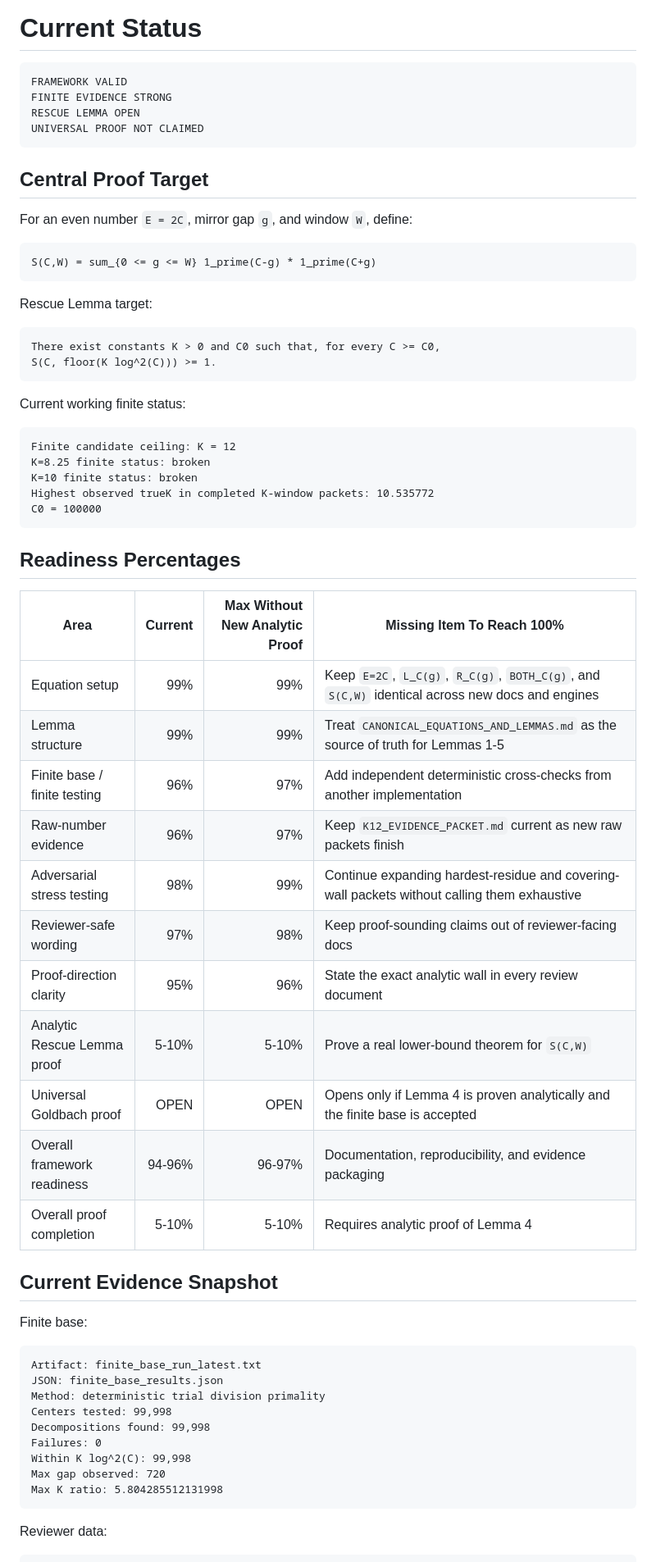
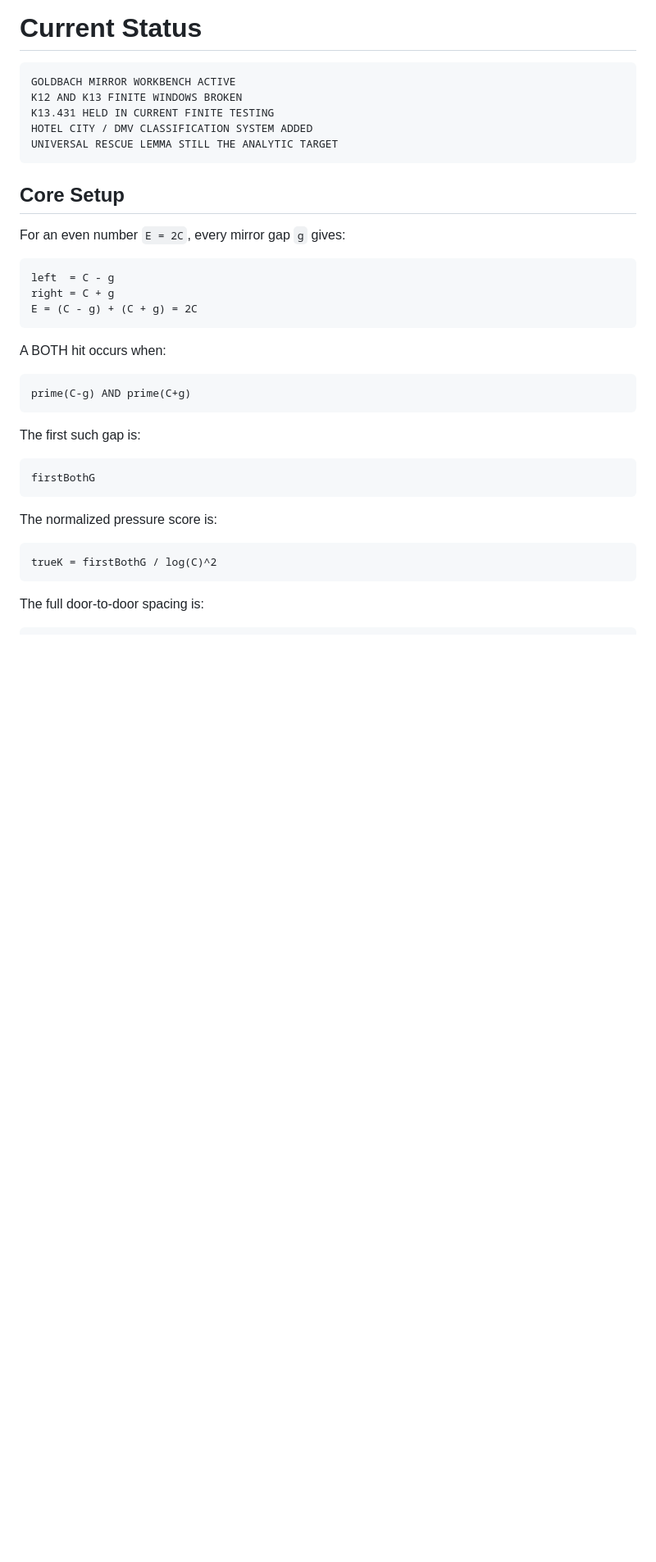
Before and after one commit to lv300-max/Goldbach, a Markdown page: CURRENT_STATUS.md, the part around one of its changes. Shown at 82% size. Rendered like a GitHub page; blank space fills up the shorter version.

````diff
--- a/CURRENT_STATUS.md
+++ b/CURRENT_STATUS.md
@@ -1,69 +1,41 @@
 # Current Status
 
 ```text
-FRAMEWORK VALID
-FINITE EVIDENCE STRONG
-RESCUE LEMMA OPEN
-UNIVERSAL PROOF NOT CLAIMED
+GOLDBACH MIRROR WORKBENCH ACTIVE
+K12 AND K13 FINITE WINDOWS BROKEN
+K13.431 HELD IN CURRENT FINITE TESTING
+HOTEL CITY / DMV CLASSIFICATION SYSTEM ADDED
+UNIVERSAL RESCUE LEMMA STILL THE ANALYTIC TARGET
 ```
 
-## Central Proof Target
+## Core Setup
 
-For an even number `E = 2C`, mirror gap `g`, and window `W`, define:
+For an even number `E = 2C`, every mirror gap `g` gives:
 
 ```text
-S(C,W) = sum_{0 <= g <= W} 1_prime(C-g) * 1_prime(C+g)
+left  = C - g
+right = C + g
+E = (C - g) + (C + g) = 2C
 ```
 
-Rescue Lemma target:
+A BOTH hit occurs when:
 
 ```text
-There exist constants K > 0 and C0 such that, for every C >= C0,
-S(C, floor(K log^2(C))) >= 1.
+prime(C-g) AND prime(C+g)
 ```
 
-Current working finite status:
+The first such gap is:
 
 ```text
-Finite candidate ceiling: K = 12
-K=8.25 finite status: broken
-K=10 finite status: broken
-Highest observed trueK in completed K-window packets: 10.535772
-C0 = 100000
+firstBothG
 ```
 
-## Readiness Percentages
-
-| Area | Current | Max Without New Analytic Proof | Missing Item To Reach 100% |
-|---|---:|---:|---|
-| Equation setup | 99% | 99% | Keep `E=2C`, `L_C(g)`, `R_C(g)`, `BOTH_C(g)`, and `S(C,W)` identical across new docs and engines |
-| Lemma structure | 99% | 99% | Treat `CANONICAL_EQUATIONS_AND_LEMMAS.md` as the source of truth for Lemmas 1-5 |
-| Finite base / finite testing | 96% | 97% | Add independent deterministic cross-checks from another implementation |
-| Raw-number evidence | 96% | 97% | Keep `K12_EVIDENCE_PACKET.md` current as new raw packets finish |
-| Adversarial stress testing | 98% | 99% | Continue expanding hardest-residue and covering-wall packets without calling them exhaustive |
-| Reviewer-safe wording | 97% | 98% | Keep proof-sounding claims out of reviewer-facing docs |
-| Proof-direction clarity | 95% | 96% | State the exact analytic wall in every review document |
-| Analytic Rescue Lemma proof | 5-10% | 5-10% | Prove a real lower-bound theorem for `S(C,W)` |
-| Universal Goldbach proof | OPEN | OPEN | Opens only if Lemma 4 is proven analytically and the finite base is accepted |
-| Overall framework readiness | 94-96% | 96-97% | Documentation, reproducibility, and evidence packaging |
-| Overall proof completion | 5-10% | 5-10% | Requires analytic proof of Lemma 4 |
-
-## Current Evidence Snapshot
-
-Finite base:
+The normalized pressure score is:
 
 ```text
-Artifact: finite_base_run_latest.txt
-JSON: finite_base_results.json
-Method: deterministic trial division primality
-Centers tested: 99,998
-Decompositions found: 99,998
-Failures: 0
-Within K log^2(C): 99,998
-Max gap observed: 720
-Max K ratio: 5.804285512131998
+trueK = firstBothG / log(C)^2
 ```
 
-Reviewer data:
+The full door-to-door spacing is:
 
 ```text
````
Also changed, not shown: other parts of CURRENT_STATUS.md (+136 -71 lines).
